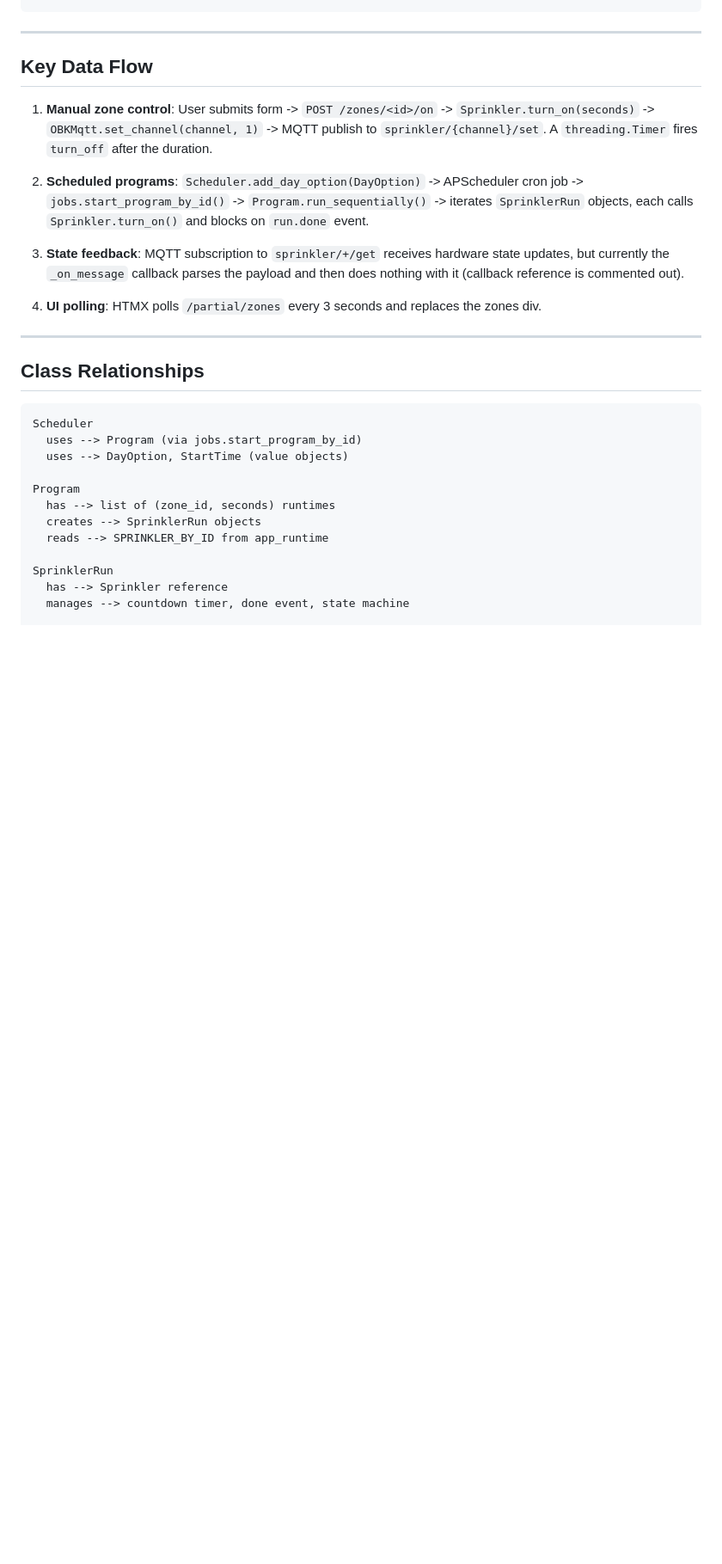
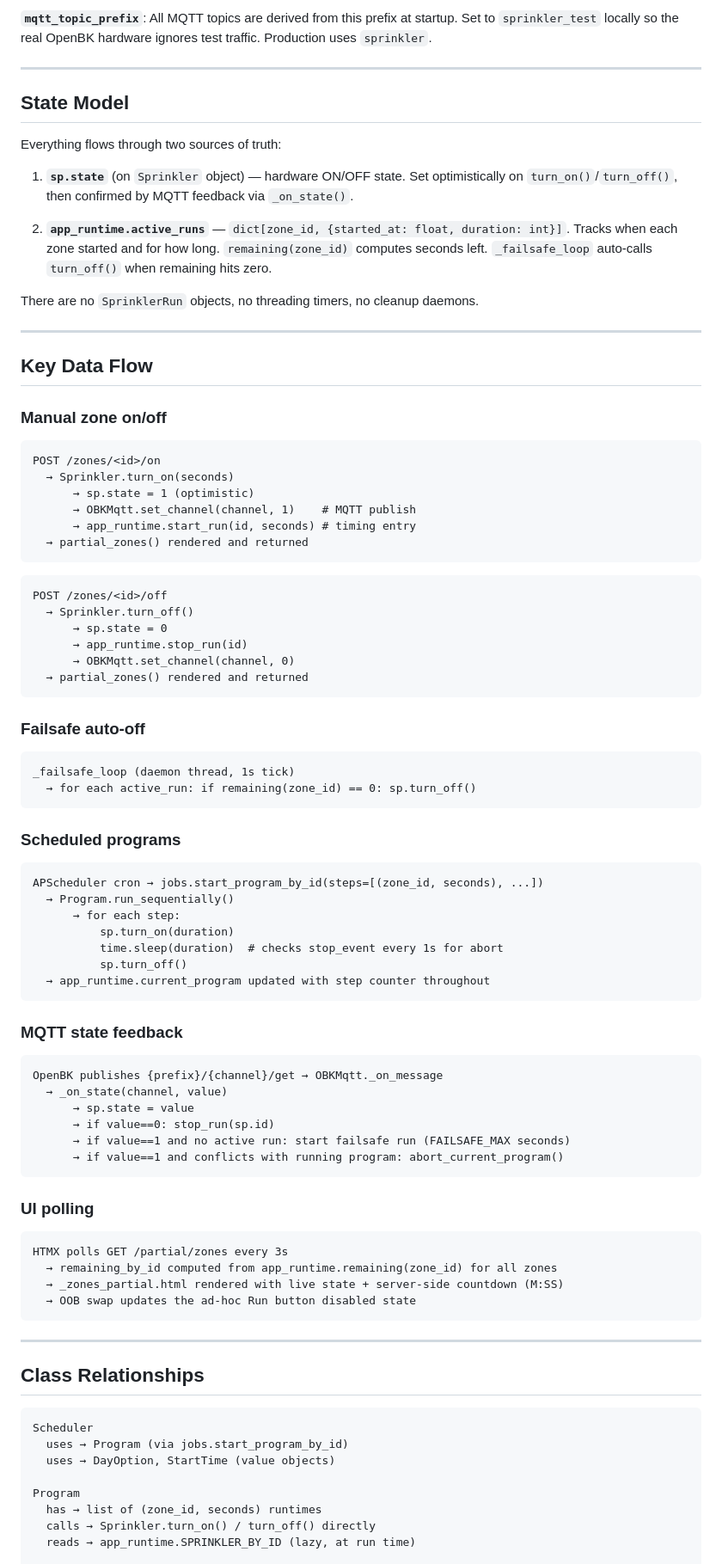
Before and after one commit to Zogginator/sprinkler, a Markdown page: HANDOFF.md, the part around one of its changes. Shown at 86% size. Drawn GitHub-style; blank space fills up the shorter version.

````diff
--- a/HANDOFF.md
+++ b/HANDOFF.md
@@ -61,15 +93,74 @@ service/sprinkler.service  # systemd unit (waits for MQTT broker before starting
+**`mqtt_topic_prefix`**: All MQTT topics are derived from this prefix at startup. Set to `sprinkler_test` locally so the real OpenBK hardware ignores test traffic. Production uses `sprinkler`.
+
+---
+
+## State Model
+
+Everything flows through two sources of truth:
+
+1. **`sp.state`** (on `Sprinkler` object) — hardware ON/OFF state. Set optimistically on `turn_on()`/`turn_off()`, then confirmed by MQTT feedback via `_on_state()`.
+
+2. **`app_runtime.active_runs`** — `dict[zone_id, {started_at: float, duration: int}]`. Tracks when each zone started and for how long. `remaining(zone_id)` computes seconds left. `_failsafe_loop` auto-calls `turn_off()` when remaining hits zero.
+
+There are no `SprinklerRun` objects, no threading timers, no cleanup daemons.
 
 ---
 
 ## Key Data Flow
 
-1. **Manual zone control**: User submits form -> `POST /zones/<id>/on` -> `Sprinkler.turn_on(seconds)` -> `OBKMqtt.set_channel(channel, 1)` -> MQTT publish to `sprinkler/{channel}/set`. A `threading.Timer` fires `turn_off` after the duration.
+### Manual zone on/off
+```
+POST /zones/<id>/on
+  → Sprinkler.turn_on(seconds)
+      → sp.state = 1 (optimistic)
+      → OBKMqtt.set_channel(channel, 1)    # MQTT publish
+      → app_runtime.start_run(id, seconds) # timing entry
+  → partial_zones() rendered and returned
+```
 
-2. **Scheduled programs**: `Scheduler.add_day_option(DayOption)` -> APScheduler cron job -> `jobs.start_program_by_id()` -> `Program.run_sequentially()` -> iterates `SprinklerRun` objects, each calls `Sprinkler.turn_on()` and blocks on `run.done` event.
+```
+POST /zones/<id>/off
+  → Sprinkler.turn_off()
+      → sp.state = 0
+      → app_runtime.stop_run(id)
+      → OBKMqtt.set_channel(channel, 0)
+  → partial_zones() rendered and returned
+```
 
-3. **State feedback**: MQTT subscription to `sprinkler/+/get` receives hardware state updates, but currently the `_on_message` callback parses the payload and then does nothing with it (callback reference is commented out).
+### Failsafe auto-off
+```
+_failsafe_loop (daemon thread, 1s tick)
+  → for each active_run: if remaining(zone_id) == 0: sp.turn_off()
+```
 
-4. **UI polling**: HTMX polls `/partial/zones` every 3 seconds and replaces the zones div.
+### Scheduled programs
+```
+APScheduler cron → jobs.start_program_by_id(steps=[(zone_id, seconds), ...])
+  → Program.run_sequentially()
+      → for each step:
+          sp.turn_on(duration)
+          time.sleep(duration)  # checks stop_event every 1s for abort
+          sp.turn_off()
+  → app_runtime.current_program updated with step counter throughout
+```
+
+### MQTT state feedback
+```
+OpenBK publishes {prefix}/{channel}/get → OBKMqtt._on_message
+  → _on_state(channel, value)
+      → sp.state = value
+      → if value==0: stop_run(sp.id)
+      → if value==1 and no active run: start failsafe run (FAILSAFE_MAX seconds)
+      → if value==1 and conflicts with running program: abort_current_program()
+```
+
+### UI polling
+```
+HTMX polls GET /partial/zones every 3s
+  → remaining_by_id computed from app_runtime.remaining(zone_id) for all zones
+  → _zones_partial.html rendered with live state + server-side countdown (M:SS)
+  → OOB swap updates the ad-hoc Run button disabled state
+```
 
 ---
 
@@ -77,16 +168,12 @@ service/sprinkler.service  # systemd unit (waits for MQTT broker before starting
 
 ```
 Scheduler
-  uses --> Program (via jobs.start_program_by_id)
-  uses --> DayOption, StartTime (value objects)
+  uses → Program (via jobs.start_program_by_id)
+  uses → DayOption, StartTime (value objects)
 
 Program
-  has --> list of (zone_id, seconds) runtimes
-  creates --> SprinklerRun objects
-  reads --> SPRINKLER_BY_ID from app_runtime
-
-SprinklerRun
-  has --> Sprinkler reference
-  manages --> countdown timer, done event, state machine
+  has → list of (zone_id, seconds) runtimes
+  calls → Sprinkler.turn_on() / turn_off() directly
+  reads → app_runtime.SPRINKLER_BY_ID (lazy, at run time)
 
 Sprinkler
````
Also changed, not shown: other parts of HANDOFF.md (+96 -79 lines).
